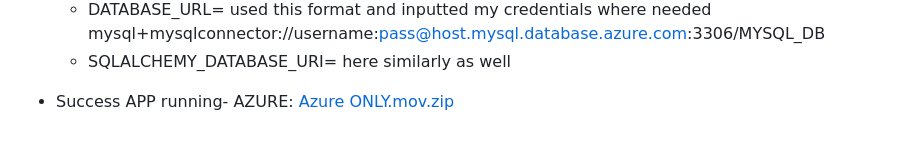
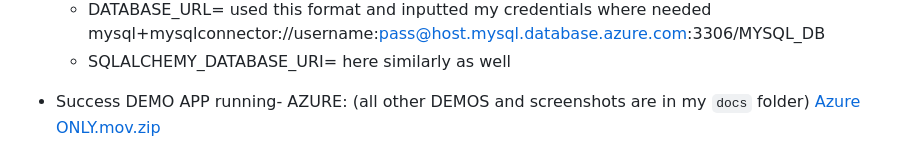
Before and after one commit to angeliki-tzanou/flask_e2e_project, a Markdown page: README.md, the part around the change. Drawn GitHub-style.

````diff
--- a/README.md
+++ b/README.md
@@ -57,5 +57,5 @@ HHA 504- Final Project
   - DATABASE_URL= used this format and inputted my credentials where needed       mysql+mysqlconnector://username:pass@host.mysql.database.azure.com:3306/MYSQL_DB
   - SQLALCHEMY_DATABASE_URI= here similarly as well
 
-- Success APP running- AZURE:
+- Success DEMO APP running- AZURE: (all other DEMOS and screenshots are in my ```docs``` folder)
 [Azure ONLY.mov.zip](https://github.com/angeliki-tzanou/flask_e2e_project/files/13709892/Azure.ONLY.mov.zip)
````
